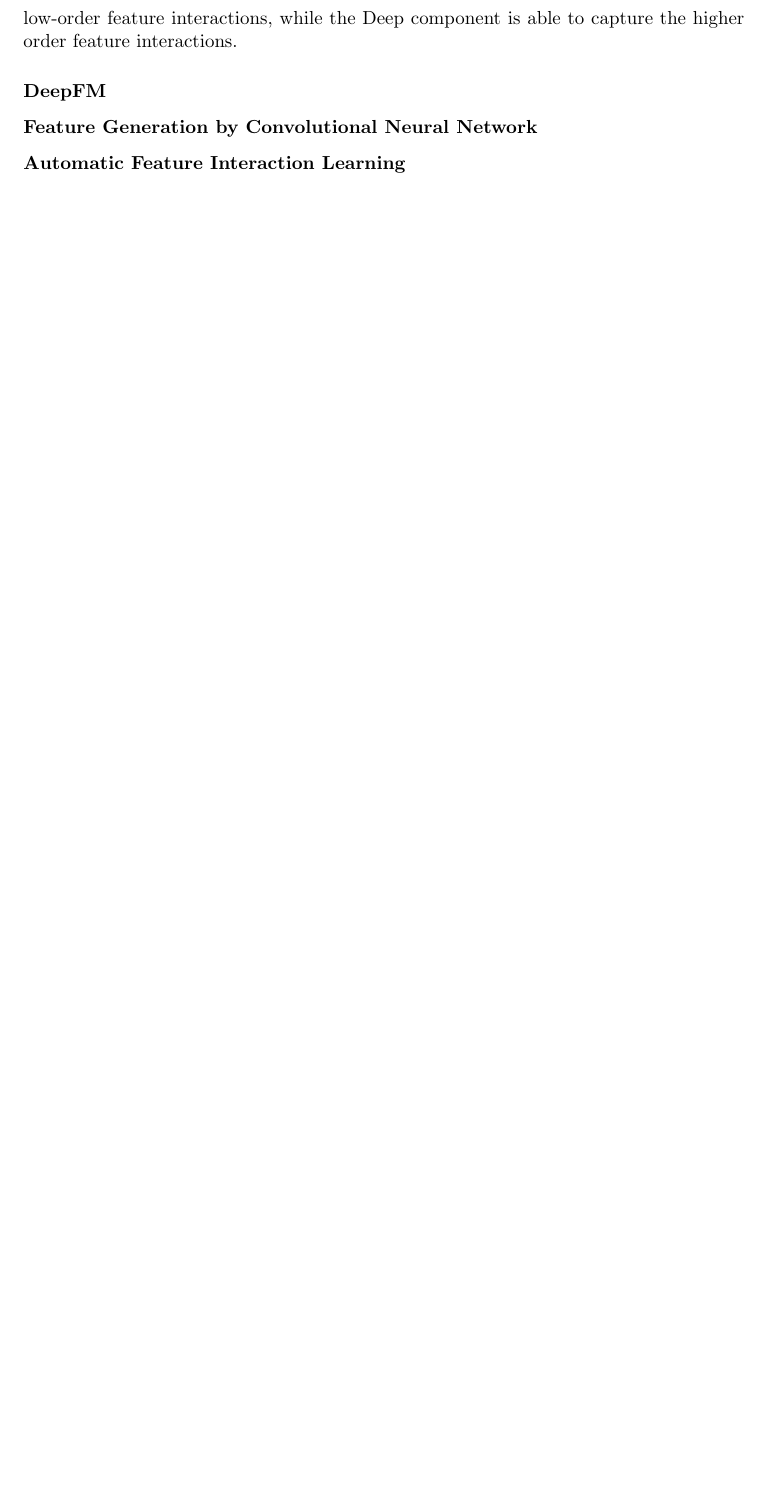
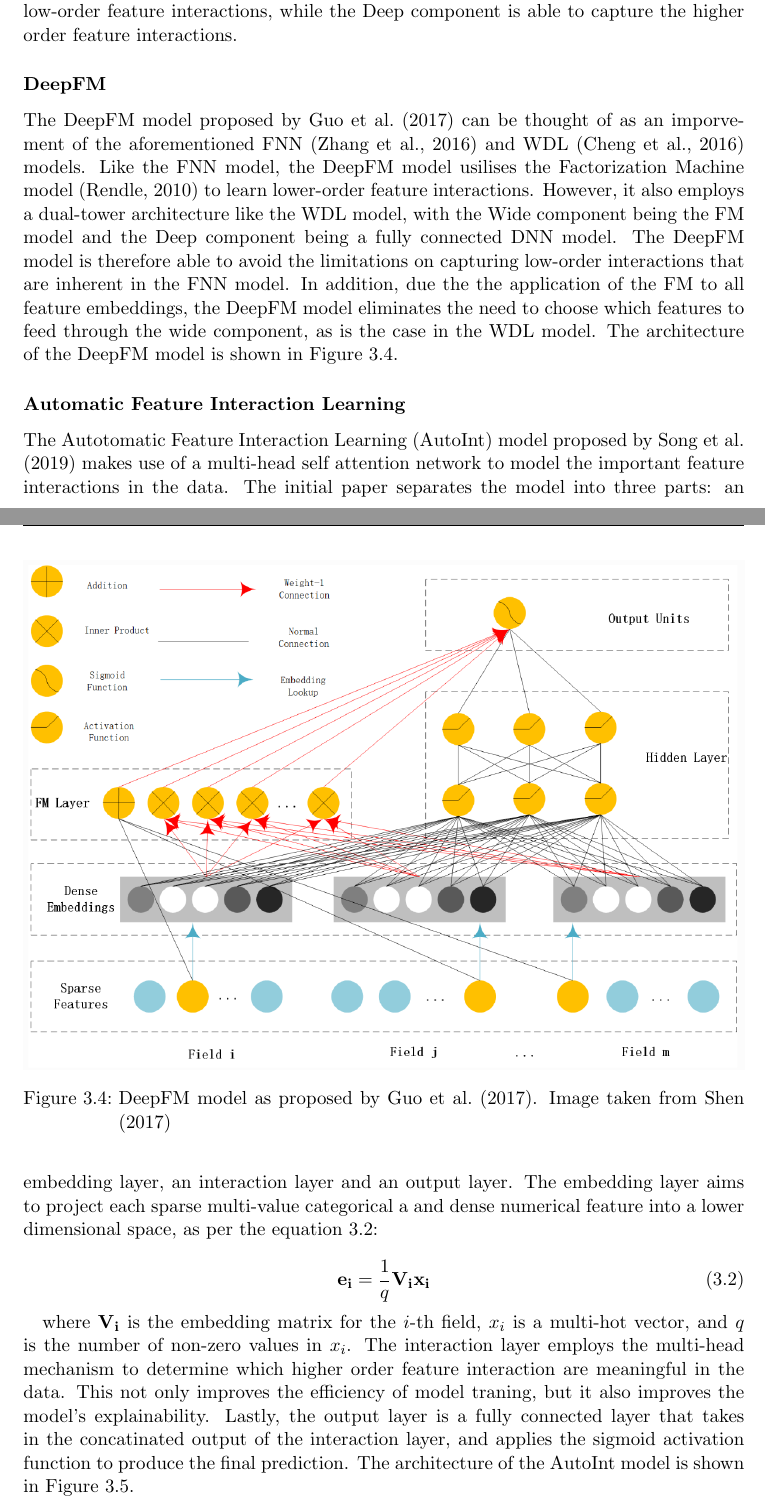
Before and after one commit to martinbatek/drl-ad-personalization, a LaTeX thesis (latex_report/main.tex): part of page 11 of 17 before the commit and two parts of pages 12 and 13 of 19 after it, the two joined at a grey line, cut so that both start at the same text, the shorter picture padded with empty space. Compiled offline with pdfLaTeX.

Commit message:
AutoInt Summary done

```diff
--- a/latex_report/main.tex
+++ b/latex_report/main.tex
@@ -192,6 +212,44 @@ the higher order feature interactions.
 
 \subsubsection{DeepFM}
 
-\subsubsection{Feature Generation by Convolutional Neural Network}
+The DeepFM model proposed by \cite{RefWorks:guo2017deepfm:} can be thought of as an
+imporvement of the aforementioned FNN \citep{RefWorks:zhang2016deep} and WDL \citep{RefWorks:cheng2016wide} models.
+Like the FNN model, the DeepFM model usilises the Factorization Machine model \citep{RefWorks:rendle2010factorization}
+to learn lower-order feature interactions. However, it also employs a dual-tower architecture
+like the WDL model, with the Wide component being the FM model and the Deep component being a fully connected
+DNN model. The DeepFM model is therefore able to avoid the limitations on capturing low-order
+interactions that are inherent in the FNN model. In addition, due the the application of the FM to all
+feature embeddings, the DeepFM model eliminates the need to choose which features
+to feed through the wide component, as is the case in the WDL model. The architecture of the DeepFM model is shown
+in Figure~\ref{fig:deepfm}.
+
+\begin{figure}[h]
+\centering
+\includegraphics[width=\textwidth]{../figures/dfm.png}
+\caption{DeepFM model as proposed by \cite{RefWorks:guo2017deepfm:}. Image taken from \cite{RefWorks:shen2017deepctr:}}
+\label{fig:deepfm}
+\end{figure}
+
+%\subsubsection{Feature Generation by Convolutional Neural Network}
 
 \subsubsection{Automatic Feature Interaction Learning}
+
+The Autotomatic Feature Interaction Learning (AutoInt) model proposed by
+\cite{RefWorks:song2019autoint} makes use of a multi-head self attention
+network to model the important feature interactions in the data. The initial
+paper separates the model into three parts: an embedding layer, an interaction layer
+and an output layer. The embedding layer aims to project each sparse multi-value
+categorical a and dense numerical feature into a lower dimensional space, as per the equation~\ref{eq:autoint-embedding}:
+
+\begin{equation}
+\label{eq:autoint-embedding}
+\mathbf{e_i} = \frac{1}{q} \mathbf{V_i x_i}
+\end{equation}
+
+where $\mathbf{V_i}$ is the embedding matrix for the $i$-th field, $x_i$ is a multi-hot vector, and $q$
+is the number of non-zero values in $x_i$. The interaction layer employs the multi-head
+mechanism to determine which higher order feature interaction are meaningful in the data. This not only
+improves the efficiency of model traning, but it also improves the model's explainability. Lastly,
+the output layer is a fully connected layer that takes in the concatinated output
+of the interaction layer, and applies the sigmoid activation function to produce the final prediction.
+The architecture of the AutoInt model is shown in Figure~\ref{fig:autoint}.
```
Also changed, not shown: figures/autoint.png (added), figures/dfm.png (added), latex_report/main.pdf, latex_report/main.tex (27 more changed lines), 1 other file.
